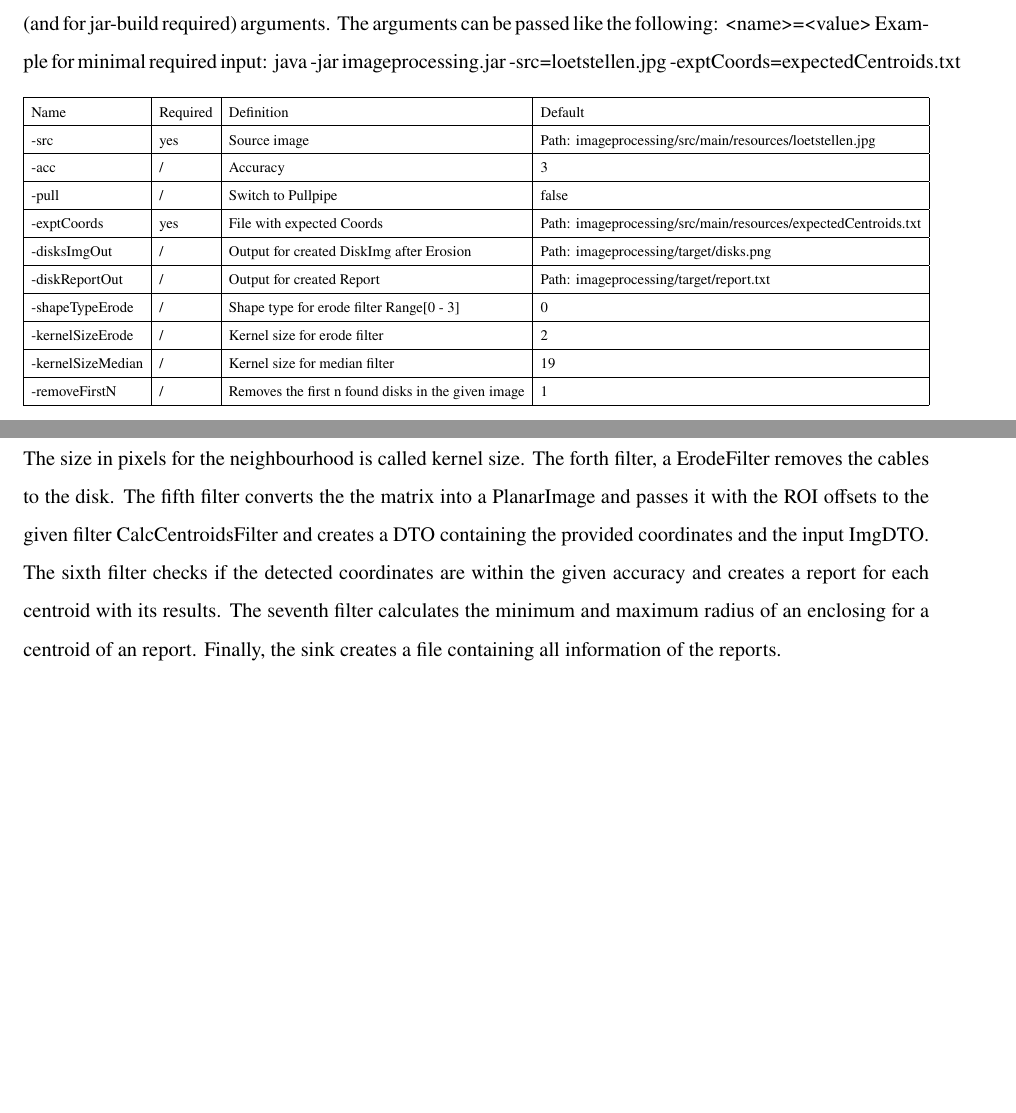
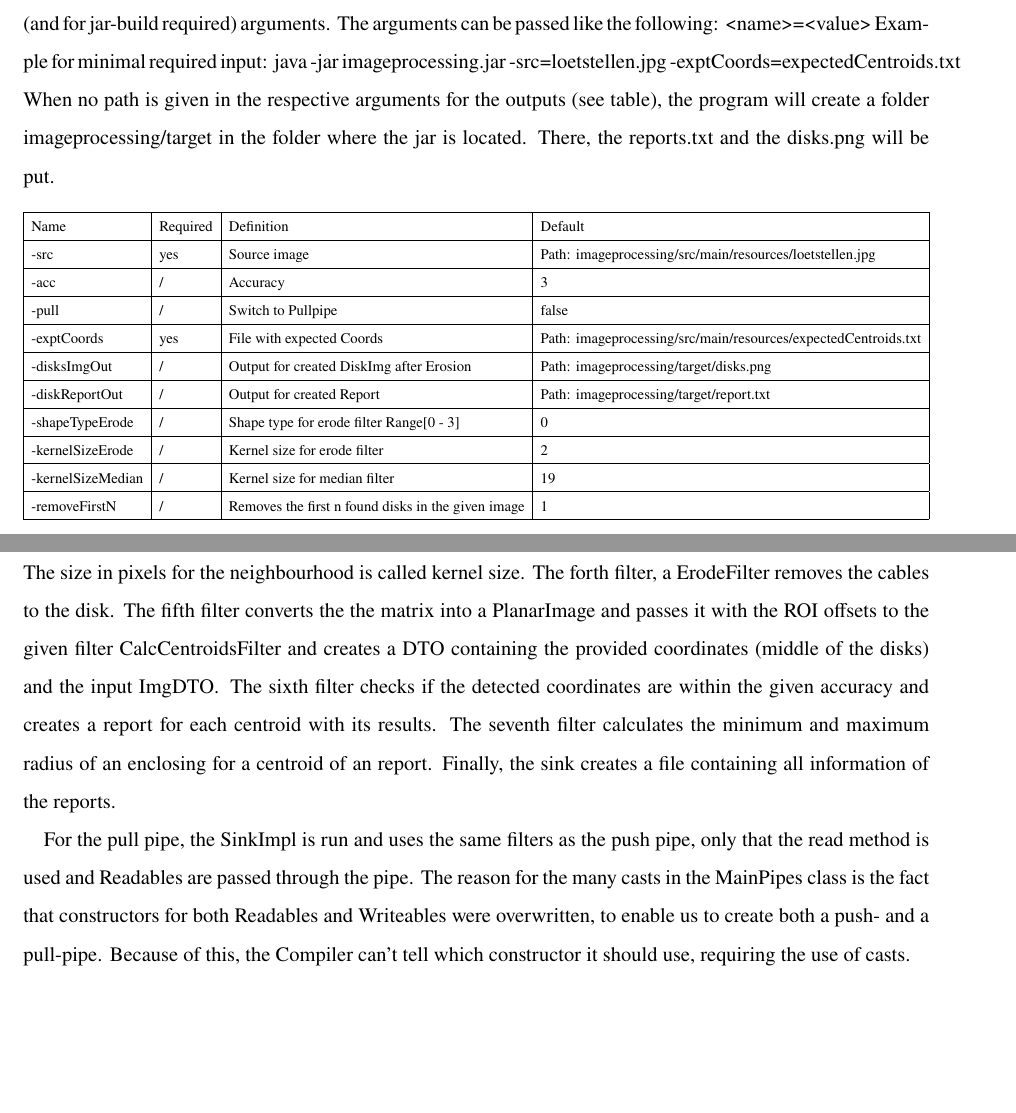
Before and after one commit to jan222ik/BSc-S5-System-Architecture-UE1-3-WS19-20, a LaTeX document (imageprocessing/doc/documentation.tex): two parts of pages 2 and 3 of 4, joined at a grey line, cut so that both start at the same text, the shorter picture padded with empty space. Compiled offline with pdfLaTeX.

Commit message:
Documentation updated

```diff
--- a/imageprocessing/doc/documentation.tex
+++ b/imageprocessing/doc/documentation.tex
@@ -42,6 +42,8 @@ The program can be started with "java -jar <path>imageprocessing.jar <args>".
 The table \ref{tab:args-table} shows the possible (and for jar-build required) arguments.
 The arguments can be passed like the following: <name>=<value>
 Example for minimal required input: java -jar imageprocessing.jar -src=loetstellen.jpg -exptCoords=expectedCentroids.txt
+When no path is given in the respective arguments for the outputs (see table), the program will create a folder
+imageprocessing/target in the folder where the jar is located. There, the reports.txt and the disks.png will be put.
 \begin{table}[H]
 \resizebox{\textwidth}{!}{%
 \begin{tabular}{|l|l|l|l|}
@@ -78,9 +80,15 @@ black  & \quad \text{otherwise}
 The result still contains noise, which can be minimized by a median blur filter (Class: MedianFilter). According to the OpenCV documentation \parencite{opencv_3.4.8_documentation_opencv:_nodate} each pixel is set to the median of its neighboring pixels.
 The size in pixels for the neighbourhood is called kernel size.
 The forth filter, a ErodeFilter removes the cables to the disk.
-The fifth filter converts the the matrix into a PlanarImage and passes it with the ROI offsets to the given filter CalcCentroidsFilter and creates a DTO containing the provided coordinates and the input ImgDTO\@.
+The fifth filter converts the the matrix into a PlanarImage and passes it with the ROI offsets to the given filter CalcCentroidsFilter and creates a DTO containing the provided coordinates (middle of the disks) and the input ImgDTO\@.
 The sixth filter checks if the detected coordinates are within the given accuracy and creates a report for each centroid with its results.
 The seventh filter calculates the minimum and maximum radius of an enclosing for a centroid of an report.
 Finally, the sink creates a file containing all information of the reports.
+
+For the pull pipe, the SinkImpl is run and uses the same filters as the push pipe, only that the read method is used and
+Readables are passed through the pipe.
+The reason for the many casts in the MainPipes class is the fact that constructors for both Readables and Writeables were
+overwritten, to enable us to create both a push- and a pull-pipe. Because of this, the Compiler can't tell which constructor
+it should use, requiring the use of casts.
 \printbibliography
 \end{document}
```
